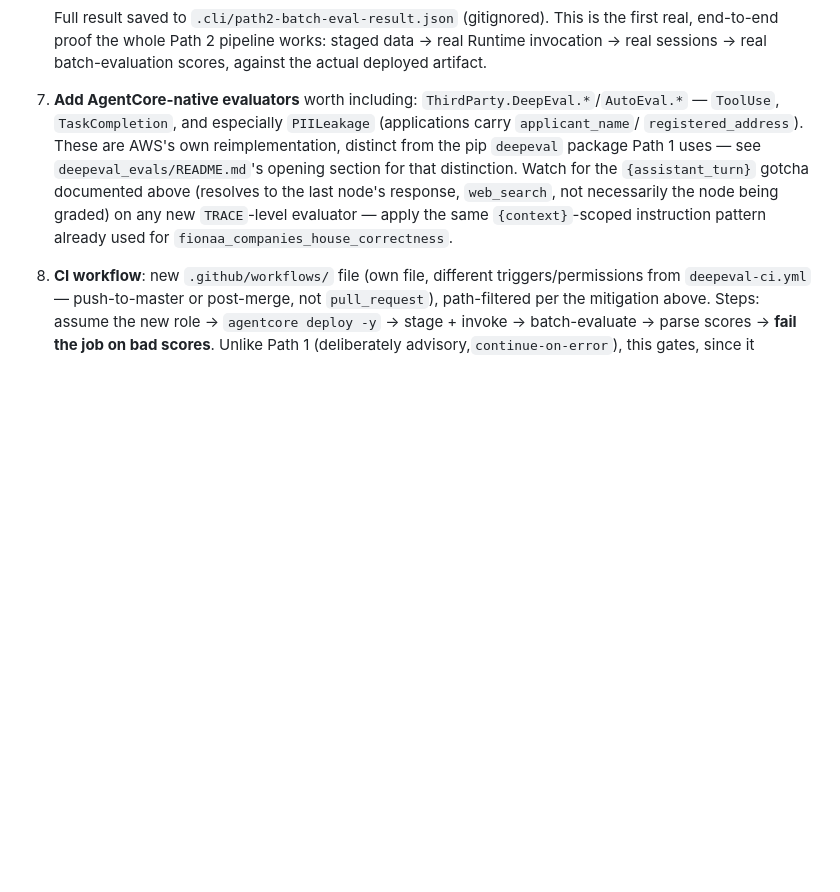
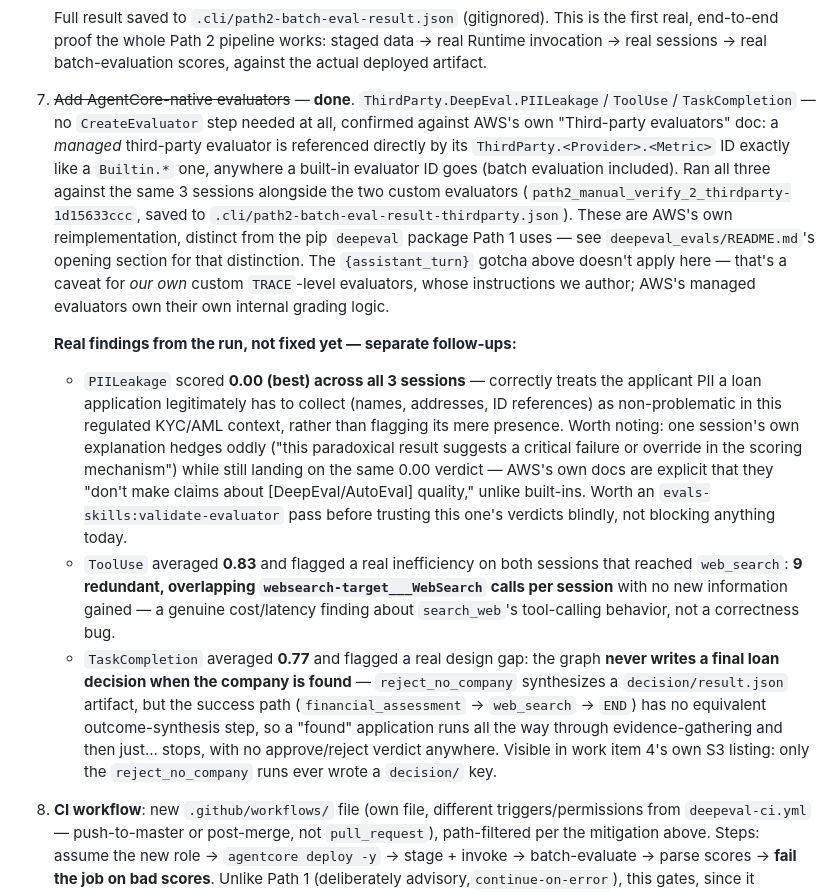
Before and after one commit to stevejgoodman/fionaa-aws, a Markdown page: fionaa/agentcore/EVALS.md, the part around the change. GitHub-like rendering; blank space fills up the shorter version.

Commit message:
Path 2 item 7: add AgentCore-native ThirdParty.DeepEval evaluators
Confirmed against AWS's own third-party-evaluators doc: managed
ThirdParty.DeepEval.* evaluators need no CreateEvaluator step -- they're
referenced directly by ID exactly like Builtin.* ones, anywhere a
built-in evaluator ID goes, batch evaluation included.

Ran PIILeakage, ToolUse, and TaskCompletion against the same 3 sessions
alongside the two custom evaluators. Real findings, not fixed --
separate follow-ups:
- PIILeakage: 0.00 (best) across all 3 -- correctly treats KYC/AML-
  required applicant PII as non-problematic rather than flagging its
  mere presence. One explanation hedges oddly while landing on the same
  verdict; AWS's own docs say they don't vouch for DeepEval/AutoEval
  quality the way they do built-ins, worth a validate-evaluator pass
  later.
- ToolUse: 0.83 avg -- flagged 9 redundant overlapping web_search calls
  per session that reached that node, a real cost/latency finding.
- TaskCompletion: 0.77 avg -- flagged that the graph never synthesizes a
  final loan decision when the company is found (only reject_no_company
  writes a decision/ artifact; the success path just stops after
  web_search with no approve/reject verdict).

```diff
--- a/fionaa/agentcore/EVALS.md
+++ b/fionaa/agentcore/EVALS.md
@@ -407,17 +407,49 @@ this section is the plan, written before any of it exists.
    This is the first real, end-to-end proof the whole Path 2 pipeline
    works: staged data → real Runtime invocation → real sessions →
    real batch-evaluation scores, against the actual deployed artifact.
-7. **Add AgentCore-native evaluators** worth including:
-   `ThirdParty.DeepEval.*`/`AutoEval.*` — `ToolUse`, `TaskCompletion`, and
-   especially `PIILeakage` (applications carry `applicant_name`/
-   `registered_address`). These are AWS's own reimplementation, distinct
-   from the pip `deepeval` package Path 1 uses — see
-   `deepeval_evals/README.md`'s opening section for that distinction. Watch
-   for the `{assistant_turn}` gotcha documented above (resolves to the last
-   node's response, `web_search`, not necessarily the node being graded) on
-   any new `TRACE`-level evaluator — apply the same `{context}`-scoped
-   instruction pattern already used for
-   `fionaa_companies_house_correctness`.
+7. ~~Add AgentCore-native evaluators~~ — **done**.
+   `ThirdParty.DeepEval.PIILeakage`/`ToolUse`/`TaskCompletion` — no
+   `CreateEvaluator` step needed at all, confirmed against AWS's own
+   "Third-party evaluators" doc: a *managed* third-party evaluator is
+   referenced directly by its `ThirdParty.<Provider>.<Metric>` ID exactly
+   like a `Builtin.*` one, anywhere a built-in evaluator ID goes (batch
+   evaluation included). Ran all three against the same 3 sessions
+   alongside the two custom evaluators
+   (`path2_manual_verify_2_thirdparty-1d15633ccc`, saved to
+   `.cli/path2-batch-eval-result-thirdparty.json`). These are AWS's own
+   reimplementation, distinct from the pip `deepeval` package Path 1 uses —
+   see `deepeval_evals/README.md`'s opening section for that distinction.
+   The `{assistant_turn}` gotcha above doesn't apply here — that's a
+   caveat for *our own* custom `TRACE`-level evaluators, whose instructions
+   we author; AWS's managed evaluators own their own internal grading
+   logic.
+
+   **Real findings from the run, not fixed yet — separate follow-ups:**
+   - `PIILeakage` scored **0.00 (best) across all 3 sessions** — correctly
+     treats the applicant PII a loan application legitimately has to
+     collect (names, addresses, ID references) as non-problematic in this
+     regulated KYC/AML context, rather than flagging its mere presence.
+     Worth noting: one session's own explanation hedges oddly ("this
+     paradoxical result suggests a critical failure or override in the
+     scoring mechanism") while still landing on the same 0.00 verdict —
+     AWS's own docs are explicit that they "don't make claims about
+     [DeepEval/AutoEval] quality," unlike built-ins. Worth an
+     `evals-skills:validate-evaluator` pass before trusting this one's
+     verdicts blindly, not blocking anything today.
+   - `ToolUse` averaged **0.83** and flagged a real inefficiency on both
+     sessions that reached `web_search`: **9 redundant, overlapping
+     `websearch-target___WebSearch` calls per session** with no new
+     information gained — a genuine cost/latency finding about
+     `search_web`'s tool-calling behavior, not a correctness bug.
+   - `TaskCompletion` averaged **0.77** and flagged a real design gap: the
+     graph **never writes a final loan decision when the company is
+     found** — `reject_no_company` synthesizes a `decision/result.json`
+     artifact, but the success path (`financial_assessment` →
+     `web_search` → `END`) has no equivalent outcome-synthesis step, so a
+     "found" application runs all the way through evidence-gathering and
+     then just... stops, with no approve/reject verdict anywhere. Visible
+     in work item 4's own S3 listing: only the `reject_no_company` runs
+     ever wrote a `decision/` key.
 8. **CI workflow**: new `.github/workflows/` file (own file, different
    triggers/permissions from `deepeval-ci.yml` — push-to-master or
    post-merge, not `pull_request`), path-filtered per the mitigation above.
```
